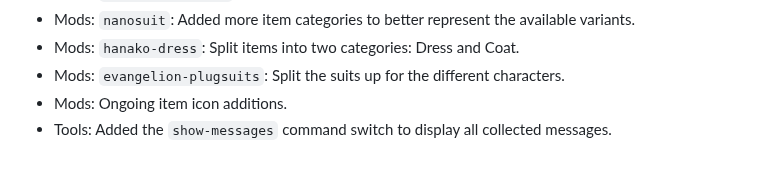
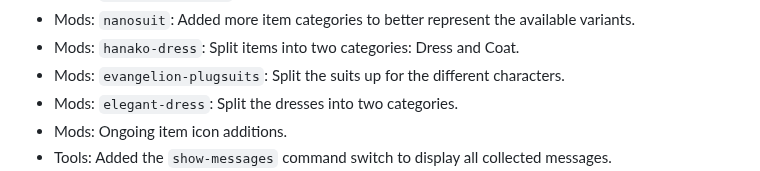
Before and after one commit to Mistralys/cyberpunk-mod-db, a Markdown page: changelog.md, the part around the change. GitHub-like rendering.

```diff
--- a/changelog.md
+++ b/changelog.md
@@ -15,6 +15,7 @@
 - Mods: `nanosuit`: Added more item categories to better represent the available variants.
 - Mods: `hanako-dress`: Split items into two categories: Dress and Coat.
 - Mods: `evangelion-plugsuits`: Split the suits up for the different characters.
+- Mods: `elegant-dress`: Split the dresses into two categories.
 - Mods: Ongoing item icon additions.
 - Tools: Added the `show-messages` command switch to display all collected messages.
 - Tools: The screenshot checker now also checks item icons.
```
